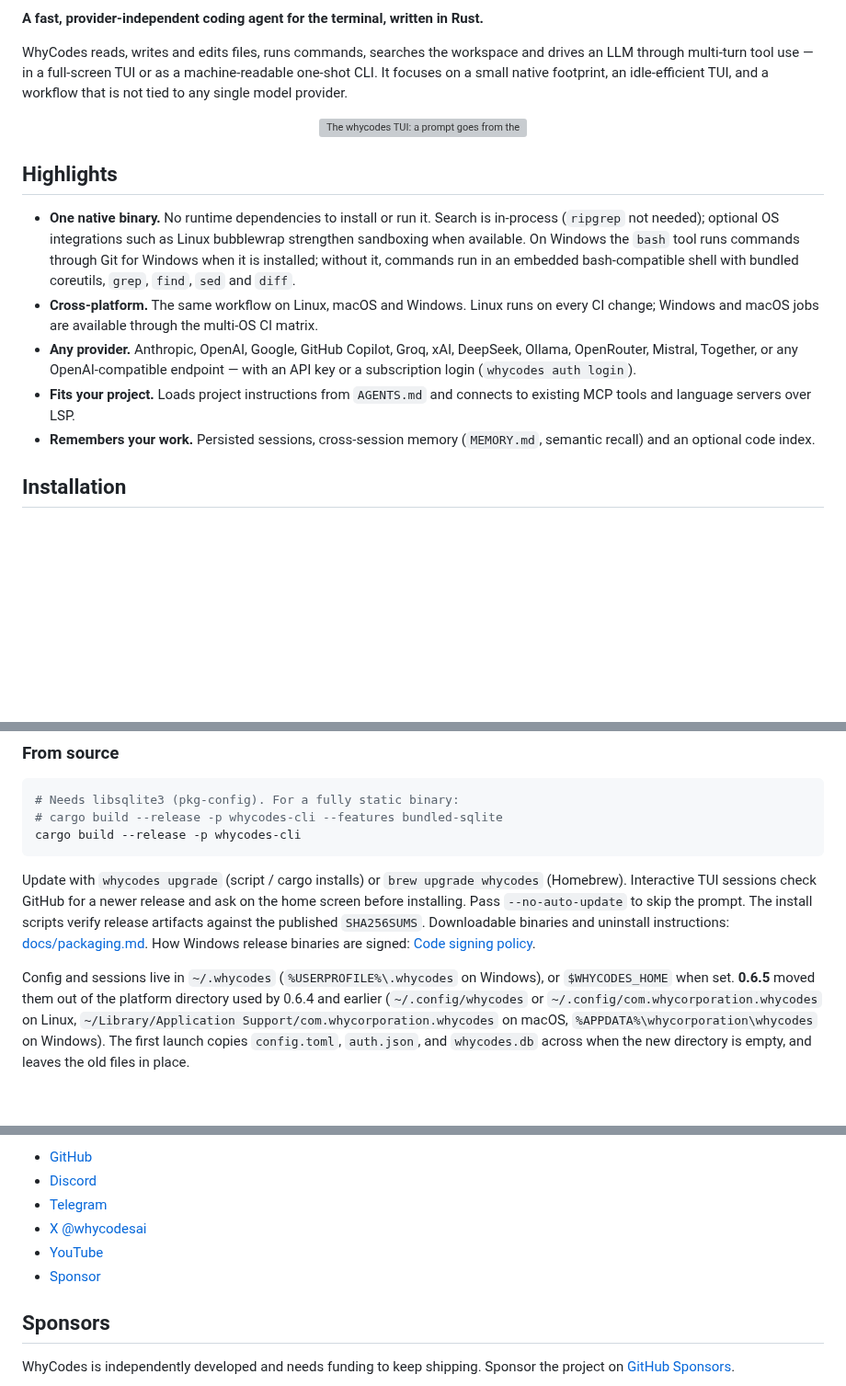
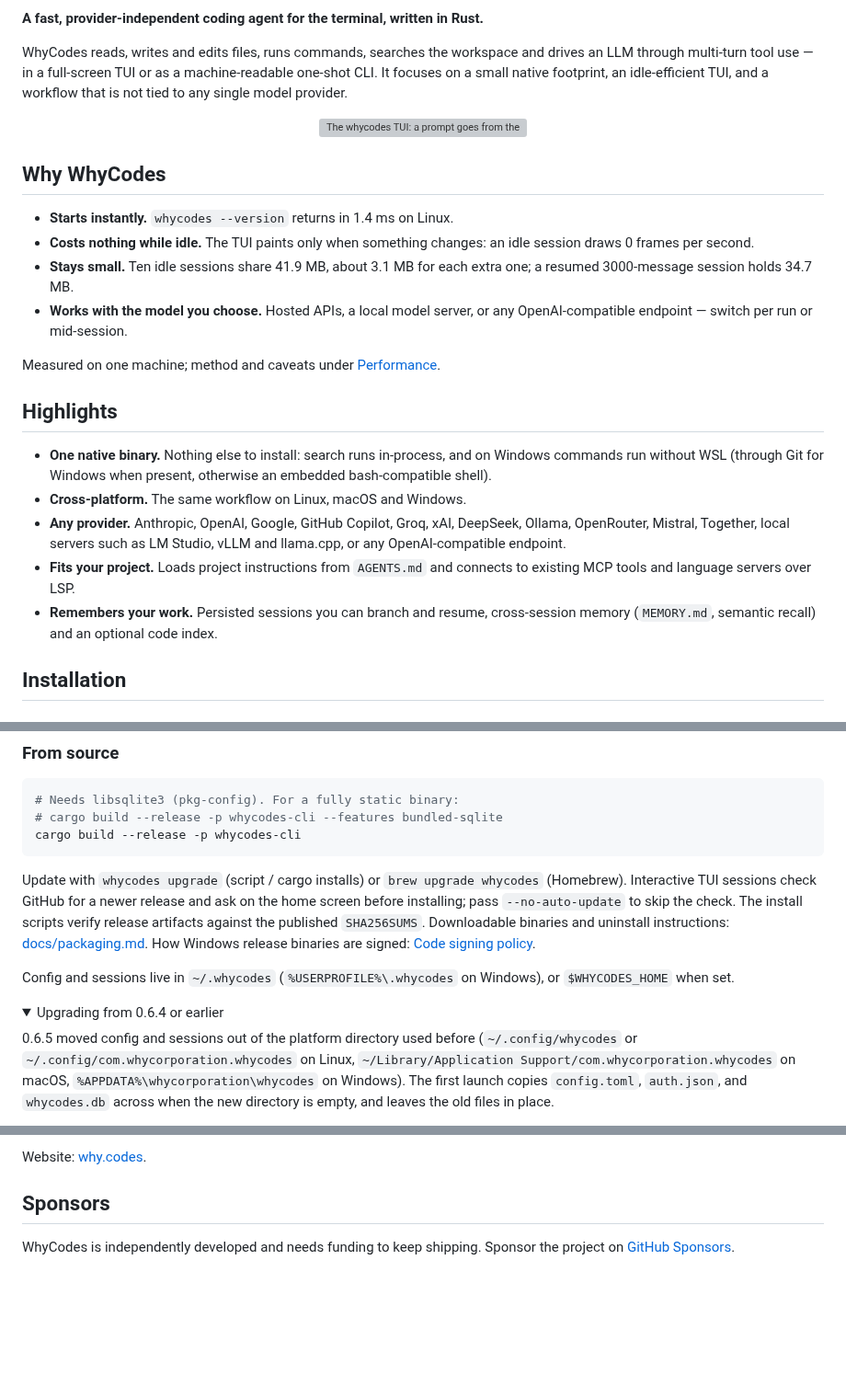
Before and after one commit to whycorporation/whycodes, a Markdown page: README.md, 3 parts joined by grey strips. Shown at 92% size. Drawn GitHub-style; folded sections open; blank space fills up the shorter version; grey boxes are pictures that could not be loaded.

Commit message:
docs(readme): lead with measured numbers, current features, less repetition
- "Why WhyCodes" under the demo with the measured startup, idle and memory
  numbers (details stay in Performance).
- Features table covers what shipped since the last refresh: the
  whycodes agent, agent hub, typed subagent results, /branch and /tree,
  prewalk, /models, opt-in provider-native compaction, notebooks, wait,
  /queue and /now, stream rules, approval presets; ast_grep/ast_edit
  noted as an ast-tools build feature.
- Fix the contradiction about subscription login, gpt-4o -> gpt-5, and a
  coverage line that no longer goes stale.
- Quick start shows running a local model with no API key.
- Upgrade-from-0.6.4 and untrusted-tap notes collapsed; four badges on top,
  social badges moved to Community, links listed once.

Co-Authored-By: Claude Opus 5.5 <noreply@anthropic.com>

```diff
--- a/README.md
+++ b/README.md
@@ -30,24 +25,31 @@ provider.
   <img src="assets/tui-demo.svg" alt="The whycodes TUI: a prompt goes from the home screen to a finished turn with search, edit and test runs" width="820">
 </p>
 
+## Why WhyCodes
+
+- **Starts instantly.** `whycodes --version` returns in 1.4 ms on Linux.
+- **Costs nothing while idle.** The TUI paints only when something changes:
+  an idle session draws 0 frames per second.
+- **Stays small.** Ten idle sessions share 41.9 MB, about 3.1 MB for each
+  extra one; a resumed 3000-message session holds 34.7 MB.
+- **Works with the model you choose.** Hosted APIs, a local model server, or
+  any OpenAI-compatible endpoint — switch per run or mid-session.
+
+Measured on one machine; method and caveats under [Performance](#performance).
+
 ## Highlights
 
-- **One native binary.** No runtime dependencies to install or run it. Search
-  is in-process (`ripgrep` not needed); optional OS integrations such as Linux
-  bubblewrap strengthen sandboxing when available. On Windows the `bash` tool
-  runs commands through Git for Windows when it is installed; without it,
-  commands run in an embedded bash-compatible shell with bundled coreutils,
-  `grep`, `find`, `sed` and `diff`.
-- **Cross-platform.** The same workflow on Linux, macOS and Windows. Linux
-  runs on every CI change; Windows and macOS jobs are available through the
-  multi-OS CI matrix.
+- **One native binary.** Nothing else to install: search runs in-process, and
+  on Windows commands run without WSL (through Git for Windows when present,
+  otherwise an embedded bash-compatible shell).
+- **Cross-platform.** The same workflow on Linux, macOS and Windows.
 - **Any provider.** Anthropic, OpenAI, Google, GitHub Copilot, Groq, xAI,
-  DeepSeek, Ollama, OpenRouter, Mistral, Together, or any OpenAI-compatible
-  endpoint — with an API key or a subscription login (`whycodes auth login`).
+  DeepSeek, Ollama, OpenRouter, Mistral, Together, local servers such as
+  LM Studio, vLLM and llama.cpp, or any OpenAI-compatible endpoint.
 - **Fits your project.** Loads project instructions from `AGENTS.md` and
   connects to existing MCP tools and language servers over LSP.
-- **Remembers your work.** Persisted sessions, cross-session memory
-  (`MEMORY.md`, semantic recall) and an optional code index.
+- **Remembers your work.** Persisted sessions you can branch and resume,
+  cross-session memory (`MEMORY.md`, semantic recall) and an optional code index.
 
 ## Installation
 
@@ -90,16 +97,19 @@ cargo build --release -p whycodes-cli
 
 Update with `whycodes upgrade` (script / cargo installs) or `brew upgrade
 whycodes` (Homebrew). Interactive TUI sessions check GitHub for a newer
-release and ask on the home screen before installing. Pass `--no-auto-update`
-to skip the prompt. The install scripts verify
-release artifacts against the published `SHA256SUMS`. Downloadable binaries
-and uninstall instructions:
-[docs/packaging.md](docs/packaging.md). How Windows release binaries are
-signed: [Code signing policy](docs/code-signing-policy.md).
+release and ask on the home screen before installing; pass
+`--no-auto-update` to skip the check. The install scripts verify release
+artifacts against the published `SHA256SUMS`. Downloadable binaries and
+uninstall instructions: [docs/packaging.md](docs/packaging.md). How Windows
+release binaries are signed: [Code signing policy](docs/code-signing-policy.md).
 
 Config and sessions live in `~/.whycodes` (`%USERPROFILE%\.whycodes` on
-Windows), or `$WHYCODES_HOME` when set. **0.6.5** moved them out of the
-platform directory used by 0.6.4 and earlier
+Windows), or `$WHYCODES_HOME` when set.
+
+<details>
+<summary>Upgrading from 0.6.4 or earlier</summary>
+
+0.6.5 moved config and sessions out of the platform directory used before
 (`~/.config/whycodes` or `~/.config/com.whycorporation.whycodes` on Linux,
 `~/Library/Application Support/com.whycorporation.whycodes` on macOS,
 `%APPDATA%\whycorporation\whycodes` on Windows). The first launch copies
@@ -208,10 +234,5 @@ Same links as [why.codes](https://why.codes):
 
-- [GitHub](https://github.com/whycorporation/whycodes)
-- [Discord](https://discord.gg/H2KsKYEdT8)
-- [Telegram](https://t.me/whycodesai)
-- [X @whycodesai](https://x.com/whycodesai)
-- [YouTube](https://www.youtube.com/@whycodesai)
-- [Sponsor](https://github.com/sponsors/whycorporation)
+Website: [why.codes](https://why.codes).
 
 ## Sponsors
 
```
Also changed, not shown: other parts of README.md (+34 -16 lines).
